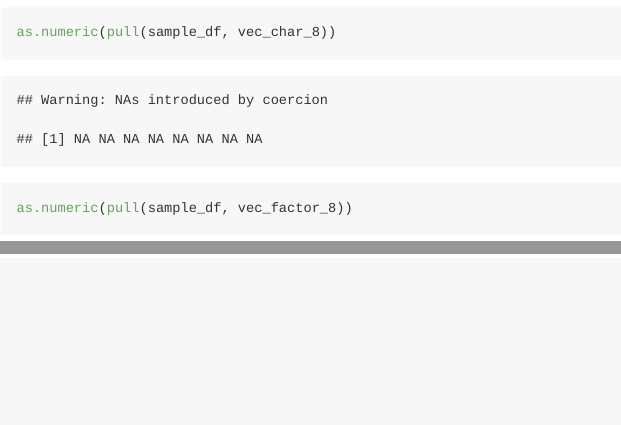
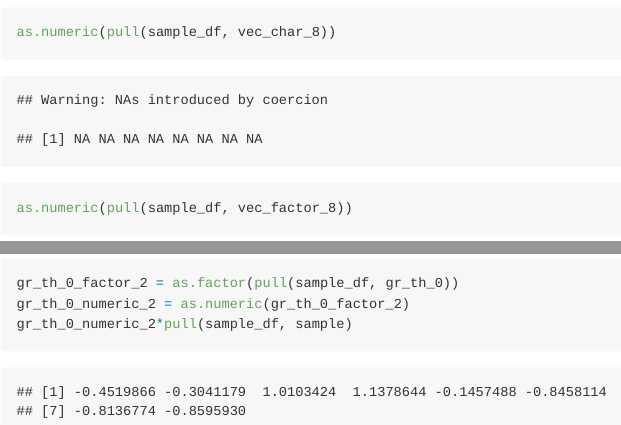
Before and after one commit to sunlk123/p8105_hw1_lk2761, an R Markdown document (p8105_hw1_lk2761.Rmd): the page in a window 1100 px wide, from 1260 px down, and a second part further down, joined at a grey line. The pictures show the output file p8105_hw1_lk2761.md that the author committed with the source, drawn offline in the style of GitHub.

Commit message:
separated the code used to take the mean of each variable into its own code chunk; added code that converts the logical vector into a factor vector and code that converts the logical to a factor to a numeric and multiply these resutls by the random sample

````diff
--- a/p8105_hw1_lk2761.Rmd
+++ b/p8105_hw1_lk2761.Rmd
@@ -61,2 +69,5 @@ gr_th_0_numeric*pull(sample_df, sample)
+gr_th_0_factor_2 = as.factor(pull(sample_df, gr_th_0))
+gr_th_0_numeric_2 = as.numeric(gr_th_0_factor_2)
+gr_th_0_numeric_2*pull(sample_df, sample)
 
 ```
````
Also changed, not shown: p8105_hw1_lk2761.md, p8105_hw1_lk2761.Rmd (8 more changed lines).
